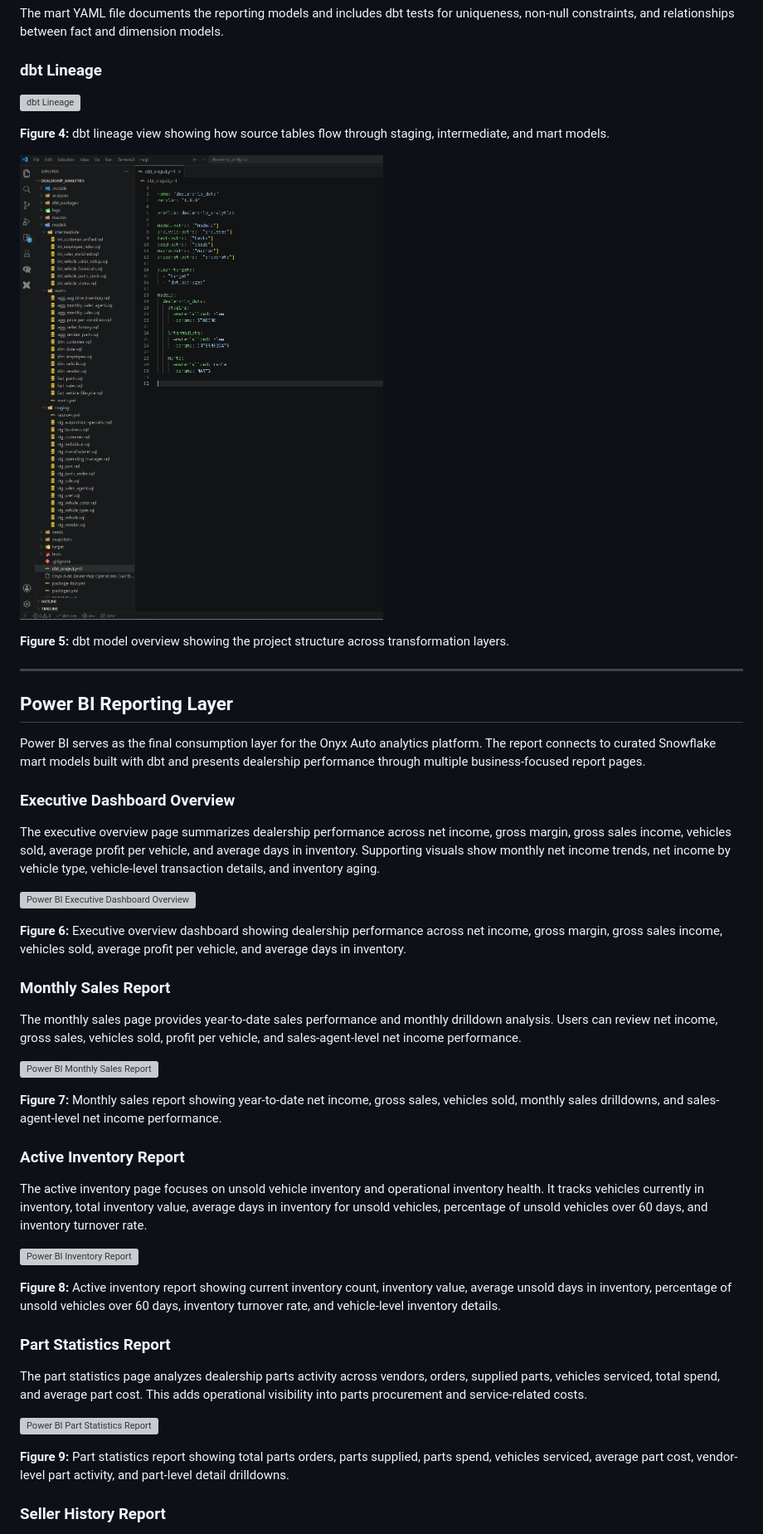
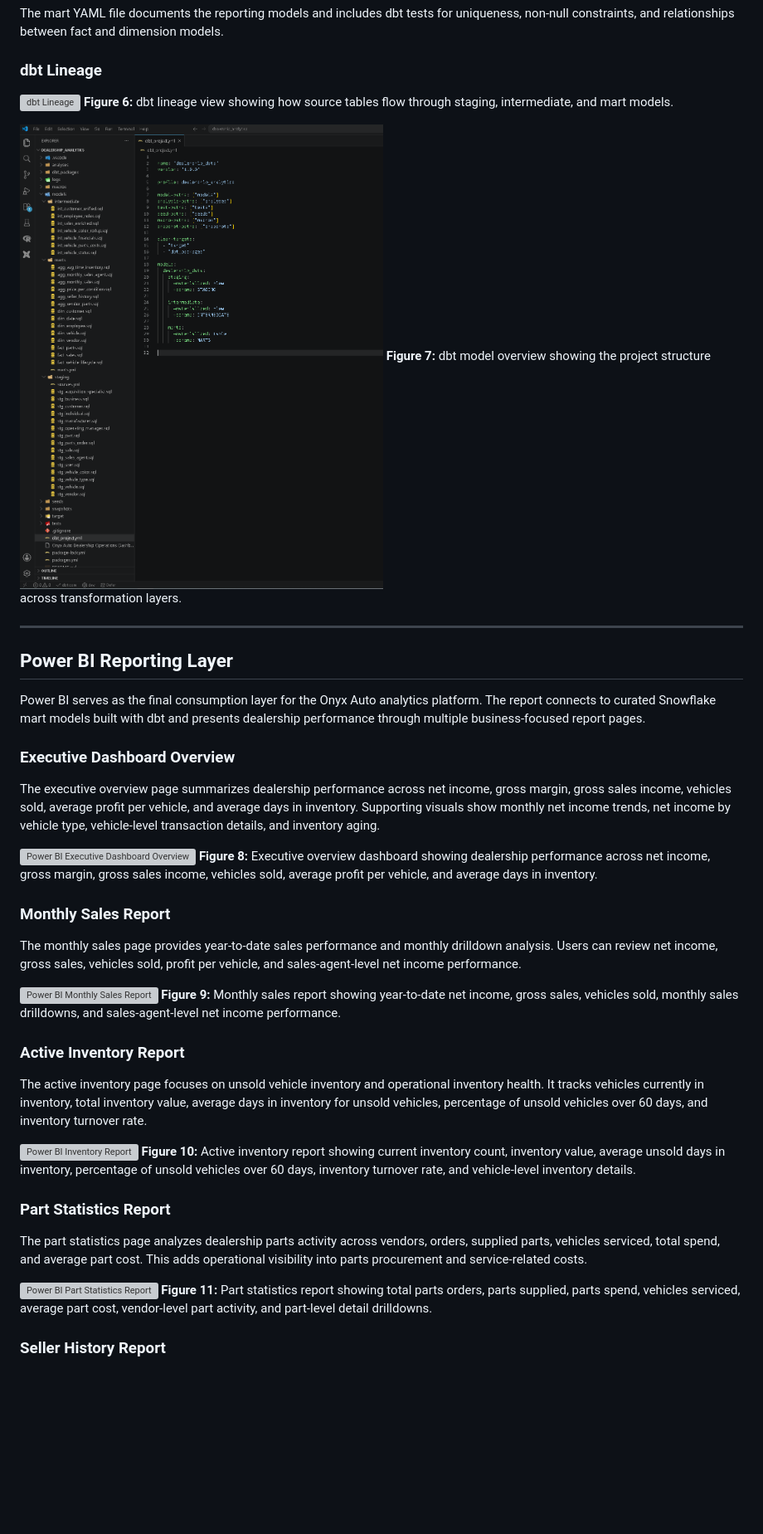
Before and after one commit to CStoerck/Onyx-Auto-Dealership-Analytics-Platform, a Markdown page: README.md, the part around one of its changes. Shown at 83% size. GitHub-like rendering; blank space fills up the shorter version; grey boxes are pictures that could not be loaded.

```diff
--- a/README.md
+++ b/README.md
@@ -221,12 +220,10 @@ The mart YAML file documents the reporting models and includes dbt tests for uni
 ### dbt Lineage
 
 ![dbt Lineage](docs/screenshots/dbt-lineage.PNG)
-
-**Figure 4:** dbt lineage view showing how source tables flow through staging, intermediate, and mart models.
+**Figure 6:** dbt lineage view showing how source tables flow through staging, intermediate, and mart models.
 
 ![dbt Models](docs/screenshots/dbt-models.PNG)
-
-**Figure 5:** dbt model overview showing the project structure across transformation layers.
+**Figure 7:** dbt model overview showing the project structure across transformation layers.
 
 ---
 
@@ -239,32 +236,28 @@ Power BI serves as the final consumption layer for the Onyx Auto analytics platf
 The executive overview page summarizes dealership performance across net income, gross margin, gross sales income, vehicles sold, average profit per vehicle, and average days in inventory. Supporting visuals show monthly net income trends, net income by vehicle type, vehicle-level transaction details, and inventory aging.
 
 ![Power BI Executive Dashboard Overview](docs/screenshots/powerbi-executive-dashboard-overview.PNG)
-
-**Figure 6:** Executive overview dashboard showing dealership performance across net income, gross margin, gross sales income, vehicles sold, average profit per vehicle, and average days in inventory.
+**Figure 8:** Executive overview dashboard showing dealership performance across net income, gross margin, gross sales income, vehicles sold, average profit per vehicle, and average days in inventory.
 
 ### Monthly Sales Report
 
 The monthly sales page provides year-to-date sales performance and monthly drilldown analysis. Users can review net income, gross sales, vehicles sold, profit per vehicle, and sales-agent-level net income performance.
 
 ![Power BI Monthly Sales Report](docs/screenshots/powerbi-monthly-sales-report.PNG)
-
-**Figure 7:** Monthly sales report showing year-to-date net income, gross sales, vehicles sold, monthly sales drilldowns, and sales-agent-level net income performance.
+**Figure 9:** Monthly sales report showing year-to-date net income, gross sales, vehicles sold, monthly sales drilldowns, and sales-agent-level net income performance.
 
 ### Active Inventory Report
 
 The active inventory page focuses on unsold vehicle inventory and operational inventory health. It tracks vehicles currently in inventory, total inventory value, average days in inventory for unsold vehicles, percentage of unsold vehicles over 60 days, and inventory turnover rate.
 
 ![Power BI Inventory Report](docs/screenshots/powerbi-inventory-report.PNG)
-
-**Figure 8:** Active inventory report showing current inventory count, inventory value, average unsold days in inventory, percentage of unsold vehicles over 60 days, inventory turnover rate, and vehicle-level inventory details.
+**Figure 10:** Active inventory report showing current inventory count, inventory value, average unsold days in inventory, percentage of unsold vehicles over 60 days, inventory turnover rate, and vehicle-level inventory details.
 
 ### Part Statistics Report
 
 The part statistics page analyzes dealership parts activity across vendors, orders, supplied parts, vehicles serviced, total spend, and average part cost. This adds operational visibility into parts procurement and service-related costs.
 
 ![Power BI Part Statistics Report](docs/screenshots/powerbi-part-statistics-report.PNG)
-
-**Figure 9:** Part statistics report showing total parts orders, parts supplied, parts spend, vehicles serviced, average part cost, vendor-level part activity, and part-level detail drilldowns.
+**Figure 11:** Part statistics report showing total parts orders, parts supplied, parts spend, vehicles serviced, average part cost, vendor-level part activity, and part-level detail drilldowns.
 
 ### Seller History Report
 
```
Also changed, not shown: other parts of README.md (+16 -21 lines).
